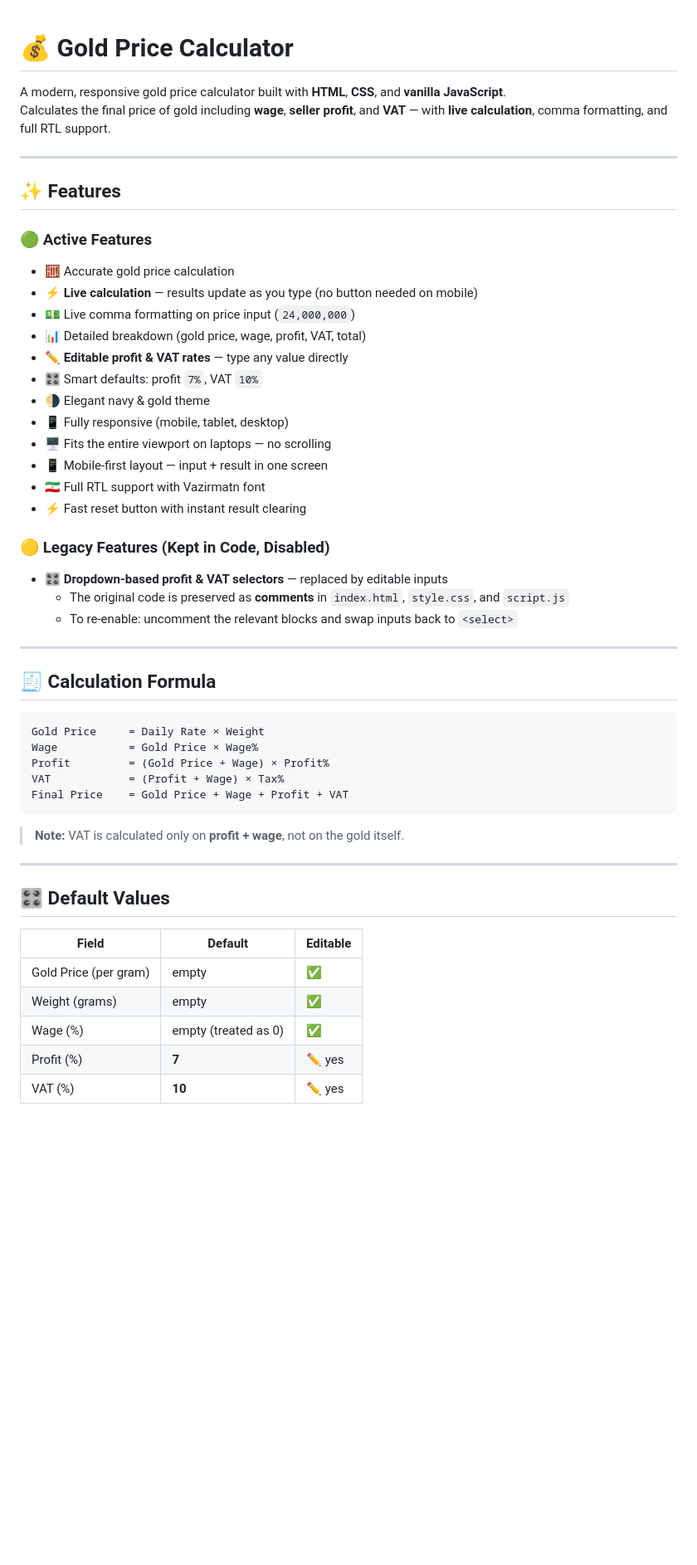
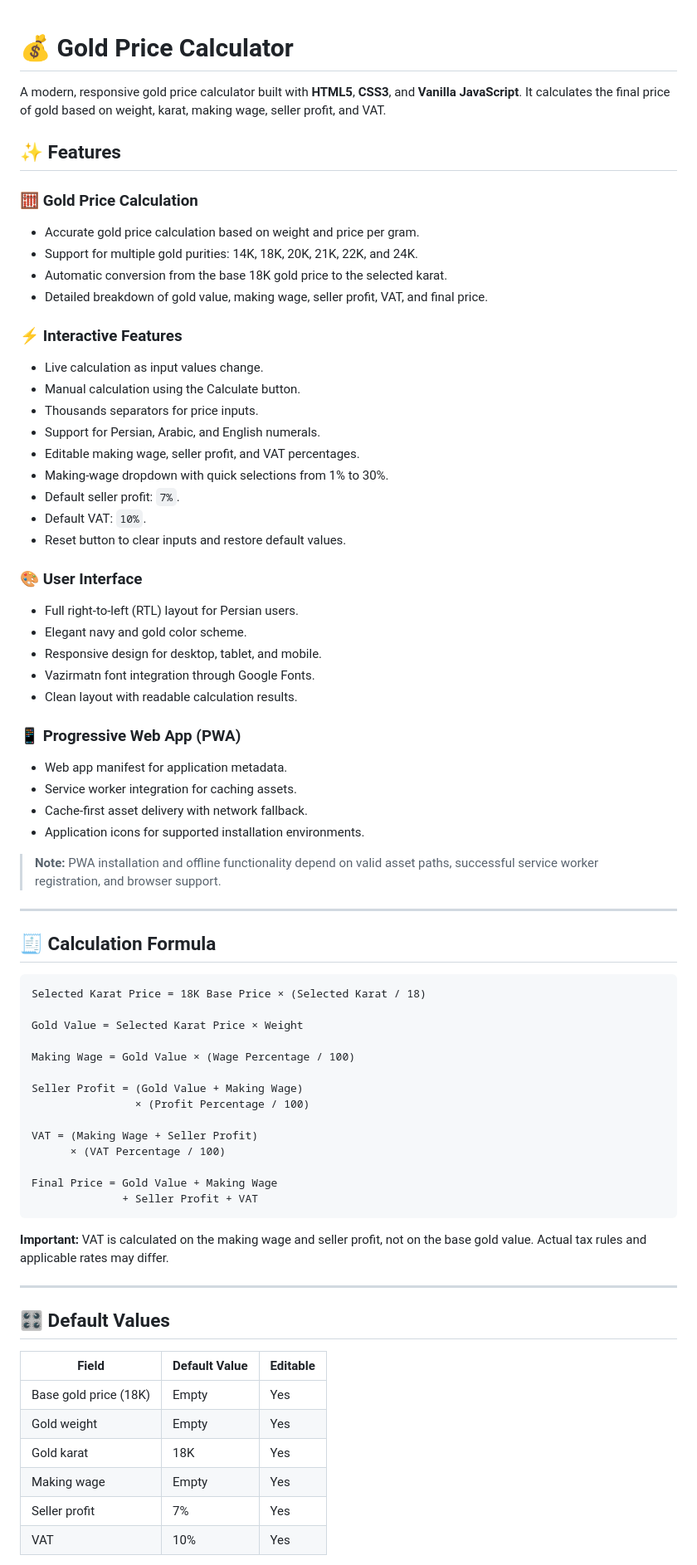
Before and after one commit to Mohammad-arhami/Gold-Calculator-js-, a Markdown page: README.md, the part around one of its changes. Shown at 83% size. GitHub-like rendering; blank space fills up the shorter version.

````diff
--- a/README.md
+++ b/README.md
@@ -1,54 +1,75 @@
+
 # 💰 Gold Price Calculator
 
-A modern, responsive gold price calculator built with **HTML**, **CSS**, and **vanilla JavaScript**.
-Calculates the final price of gold including **wage**, **seller profit**, and **VAT** — with **live calculation**, comma formatting, and full RTL support.
-
----
+A modern, responsive gold price calculator built with **HTML5**, **CSS3**, and **Vanilla JavaScript**. It calculates the final price of gold based on weight, karat, making wage, seller profit, and VAT.
 
 ## ✨ Features
 
-### 🟢 Active Features
-- 🧮 Accurate gold price calculation
-- ⚡ **Live calculation** — results update as you type (no button needed on mobile)
-- 💵 Live comma formatting on price input (`24,000,000`)
-- 📊 Detailed breakdown (gold price, wage, profit, VAT, total)
-- ✏️ **Editable profit & VAT rates** — type any value directly
-- 🎛️ Smart defaults: profit `7%`, VAT `10%`
-- 🌗 Elegant navy & gold theme
-- 📱 Fully responsive (mobile, tablet, desktop)
-- 🖥️ Fits the entire viewport on laptops — no scrolling
-- 📱 Mobile-first layout — input + result in one screen
-- 🇮🇷 Full RTL support with Vazirmatn font
-- ⚡ Fast reset button with instant result clearing
+### 🧮 Gold Price Calculation
+- Accurate gold price calculation based on weight and price per gram.
+- Support for multiple gold purities: 14K, 18K, 20K, 21K, 22K, and 24K.
+- Automatic conversion from the base 18K gold price to the selected karat.
+- Detailed breakdown of gold value, making wage, seller profit, VAT, and final price.
 
-### 🟡 Legacy Features (Kept in Code, Disabled)
-- 🎛️ **Dropdown-based profit & VAT selectors** — replaced by editable inputs
-  - The original code is preserved as **comments** in `index.html`, `style.css`, and `script.js`
-  - To re-enable: uncomment the relevant blocks and swap inputs back to `<select>`
+### ⚡ Interactive Features
+- Live calculation as input values change.
+- Manual calculation using the Calculate button.
+- Thousands separators for price inputs.
+- Support for Persian, Arabic, and English numerals.
+- Editable making wage, seller profit, and VAT percentages.
+- Making-wage dropdown with quick selections from 1% to 30%.
+- Default seller profit: `7%`.
+- Default VAT: `10%`.
+- Reset button to clear inputs and restore default values.
+
+### 🎨 User Interface
+- Full right-to-left (RTL) layout for Persian users.
+- Elegant navy and gold color scheme.
+- Responsive design for desktop, tablet, and mobile.
+- Vazirmatn font integration through Google Fonts.
+- Clean layout with readable calculation results.
+
+### 📱 Progressive Web App (PWA)
+- Web app manifest for application metadata.
+- Service worker integration for caching assets.
+- Cache-first asset delivery with network fallback.
+- Application icons for supported installation environments.
+
+> **Note:** PWA installation and offline functionality depend on valid asset paths, successful service worker registration, and browser support.
 
 ---
 
 ## 🧾 Calculation Formula
 
-```
-Gold Price     = Daily Rate × Weight
-Wage           = Gold Price × Wage%
-Profit         = (Gold Price + Wage) × Profit%
-VAT            = (Profit + Wage) × Tax%
-Final Price    = Gold Price + Wage + Profit + VAT
+```text
+Selected Karat Price = 18K Base Price × (Selected Karat / 18)
+
+Gold Value = Selected Karat Price × Weight
+
+Making Wage = Gold Value × (Wage Percentage / 100)
+
+Seller Profit = (Gold Value + Making Wage)
+                × (Profit Percentage / 100)
+
+VAT = (Making Wage + Seller Profit)
+      × (VAT Percentage / 100)
+
+Final Price = Gold Value + Making Wage
+              + Seller Profit + VAT
 ```
 
-> **Note:** VAT is calculated only on **profit + wage**, not on the gold itself.
+**Important:** VAT is calculated on the making wage and seller profit, not on the base gold value. Actual tax rules and applicable rates may differ.
 
 ---
 
 ## 🎛️ Default Values
 
-| Field | Default | Editable |
-|-------|---------|----------|
-| Gold Price (per gram) | empty | ✅ |
-| Weight (grams) | empty | ✅ |
-| Wage (%) | empty (treated as 0) | ✅ |
-| Profit (%) | **7** | ✏️ yes |
-| VAT (%) | **10** | ✏️ yes |
+| Field | Default Value | Editable |
+|---|---|---|
+| Base gold price (18K) | Empty | Yes |
+| Gold weight | Empty | Yes |
+| Gold karat | 18K | Yes |
+| Making wage | Empty | Yes |
+| Seller profit | 7% | Yes |
+| VAT | 10% | Yes |
 
````
Also changed, not shown: other parts of README.md (+111 -88 lines).
